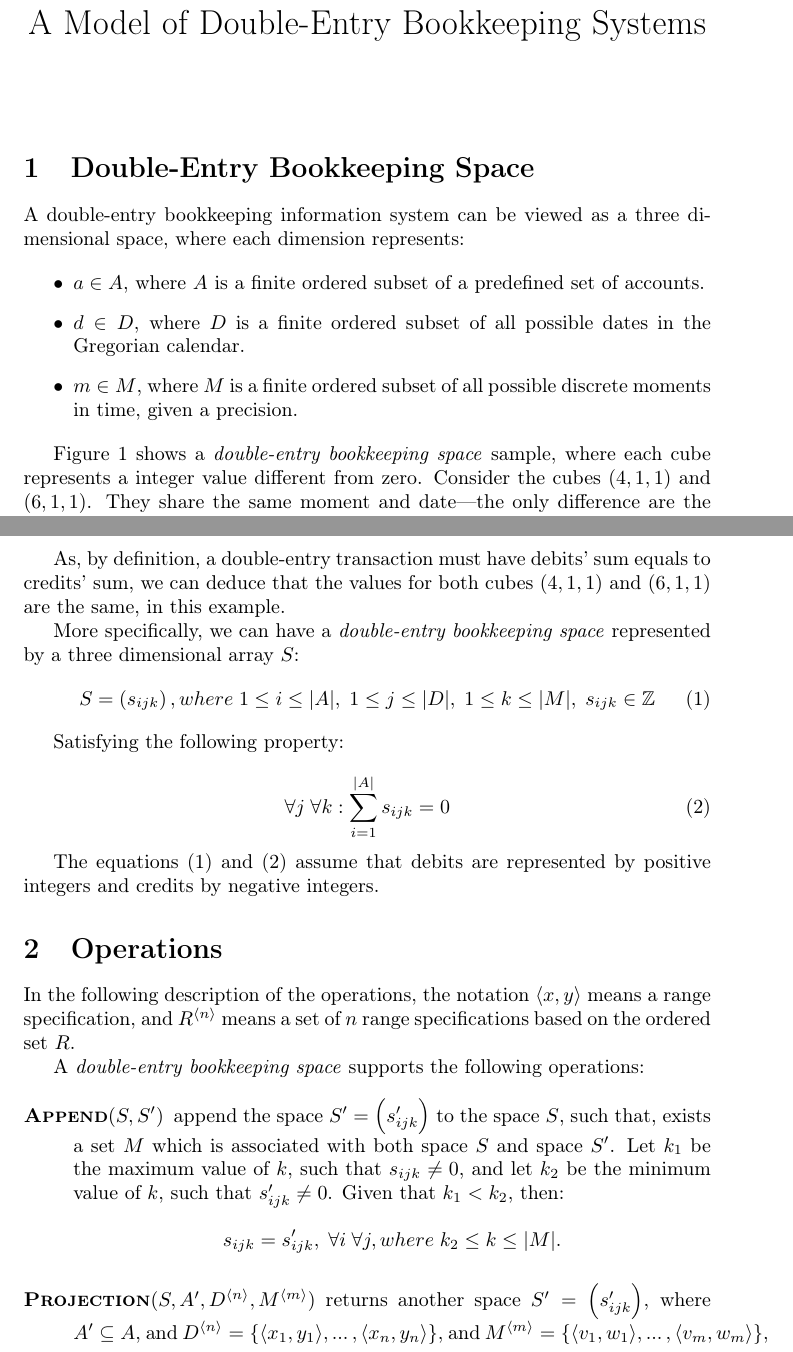
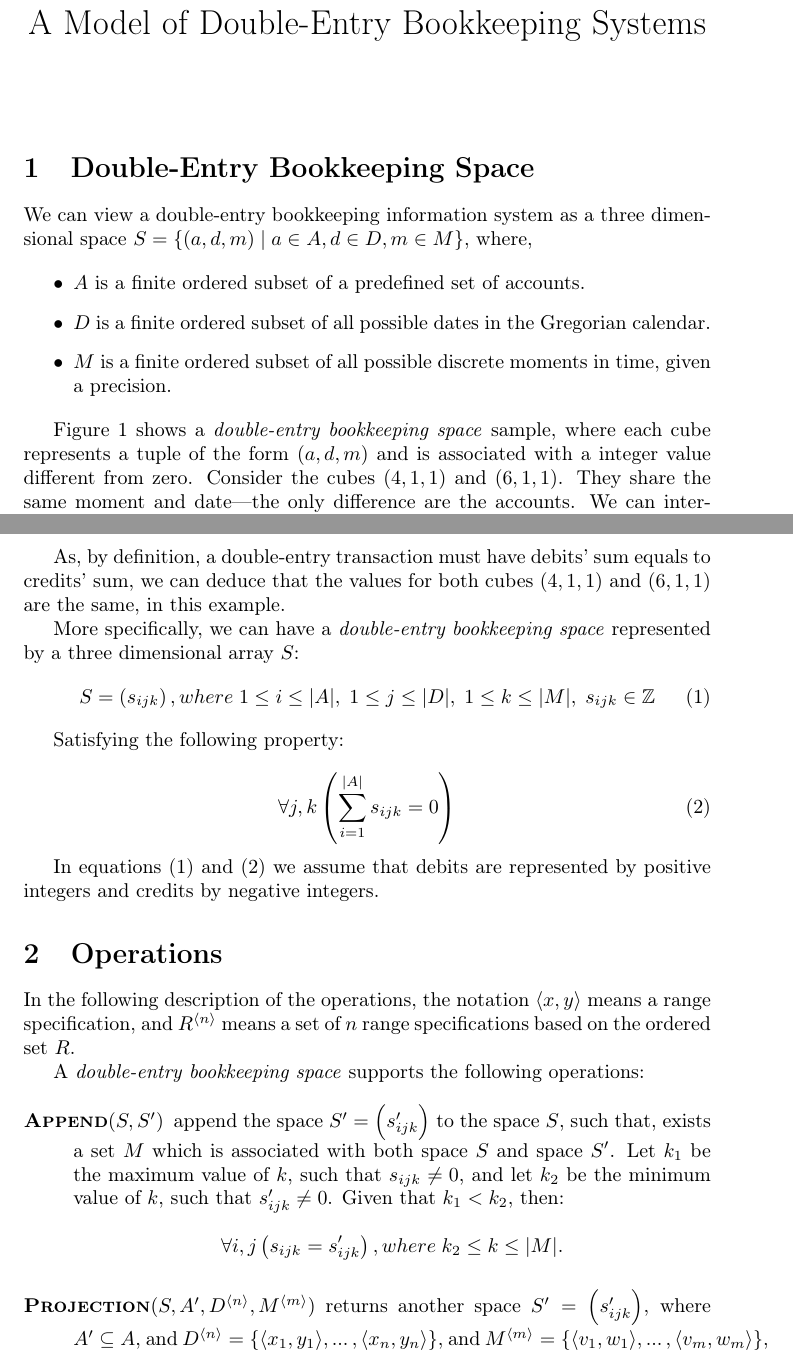
Before and after one commit to aleksandrabezruki/geek-accounting, a LaTeX document (docs/model.tex): two parts of pages 1 and 2 of 3, joined at a grey line, cut so that both start at the same text. Compiled offline with pdfLaTeX.

Commit message:
Refine model documentation

```diff
--- a/docs/model.tex
+++ b/docs/model.tex
@@ -22,19 +22,20 @@
 
 \section{Double-Entry Bookkeeping Space}
 
-A double-entry bookkeeping information system can be viewed as a three dimensional space,
-where each dimension represents:
+We can view a double-entry bookkeeping information system as a
+three dimensional space $S=\{(a,d,m)\mid a\in A, d\in D, m\in M\}$, where,
 
 \begin{itemize}
-	\item $a \in A$, where $A$ is a finite ordered subset of a predefined set of accounts.
-	\item $d \in D$, where $D$ is a finite ordered subset of all
+	\item $A$ is a finite ordered subset of a predefined set of accounts.
+	\item $D$ is a finite ordered subset of all
 		possible dates in the Gregorian calendar.
-	\item $m \in M$, where $M$ is a finite ordered subset of all
+	\item $M$ is a finite ordered subset of all
 		possible discrete moments in time, given a precision.
 \end{itemize}
 
 Figure~\ref{fig:deb-space-sample} shows a \emph{double-entry bookkeeping space} sample,
-where each cube represents a integer value different from zero.
+where each cube represents a tuple of the form $(a,d,m)$ and is associated with
+a integer value different from zero.
 Consider the cubes $(4,1,1)$ and $(6,1,1)$. They share the same moment
 and date---the only difference are the accounts.
 We can interpret this pair of cubes as a transaction recorded in the system,
@@ -99,11 +100,11 @@ Satisfying the following property:
 
 \begin{equation}
 	\label{eq:property}
-	\forall j \; \forall k: \sum_{i=1}^{|A|}{s_{ijk}} = 0
+	\forall j, k\left(\sum_{i=1}^{|A|}{s_{ijk}} = 0\right)
 \end{equation}
 
-The equations~\eqref{eq:space}~and~\eqref{eq:property}
-assume that debits are represented by positive integers
+In equations~\eqref{eq:space}~and~\eqref{eq:property}
+we assume that debits are represented by positive integers
 and credits by negative integers.
 
 \section{Operations}
@@ -122,7 +123,7 @@ A \emph{double-entry bookkeeping space} supports the following operations:
 		$s_{ijk} \neq 0$, and let $k_2$ be the minimum value of $k$,
 		such that $s'_{ijk} \neq 0$. Given that $k_1 < k_2$, then:
 		\[
-			s_{ijk} = s'_{ijk}, \; \forall i \; \forall j, where \; k_2 \leq k \leq |M|.
+			\forall i,j\left(s_{ijk} = s'_{ijk}\right), where \; k_2 \leq k \leq |M|.
 		\]
 
 	\item[\textsc{Projection}$(S, A', D^{\langle n \rangle}, M^{\langle m \rangle})$]
```
Also changed, not shown: docs/model.pdf.
